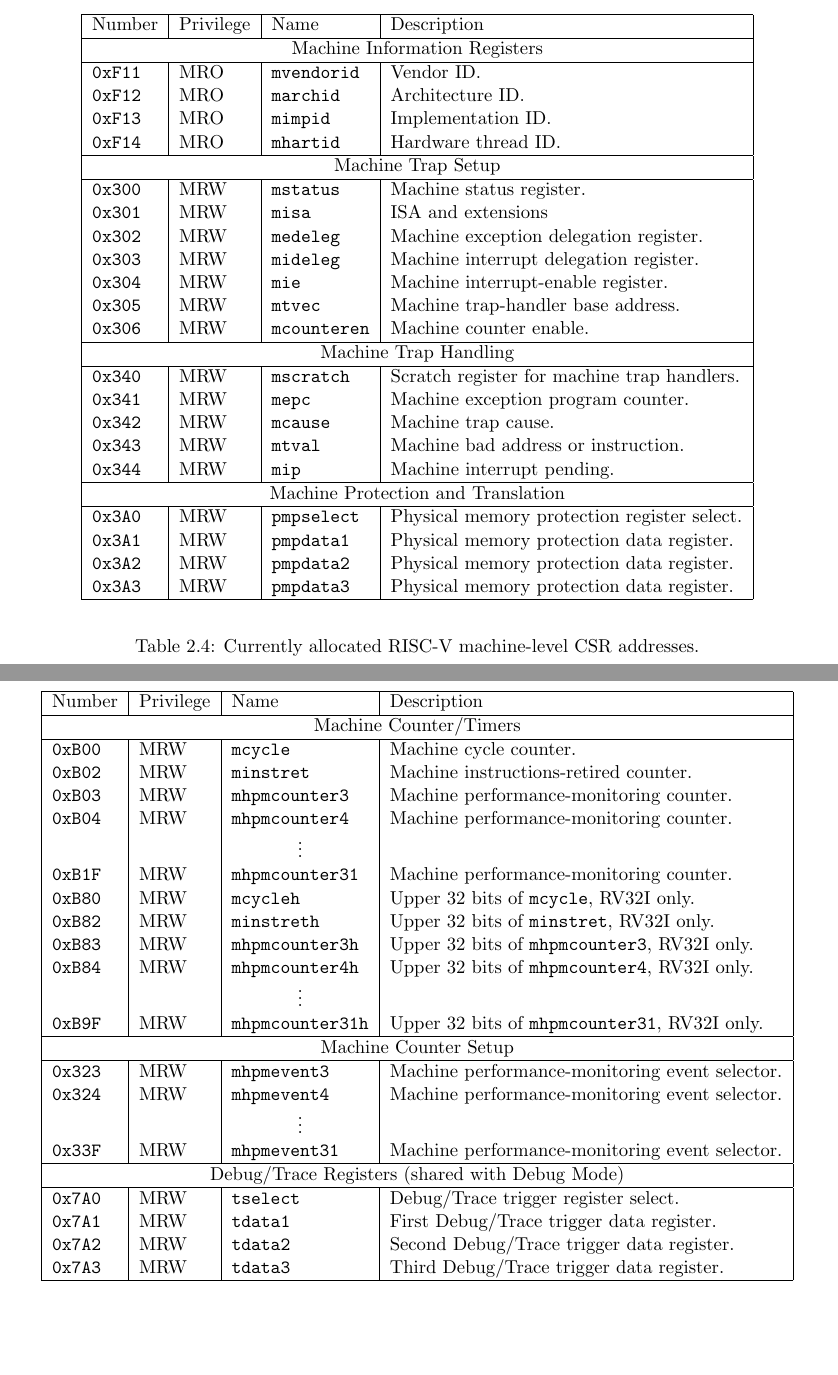
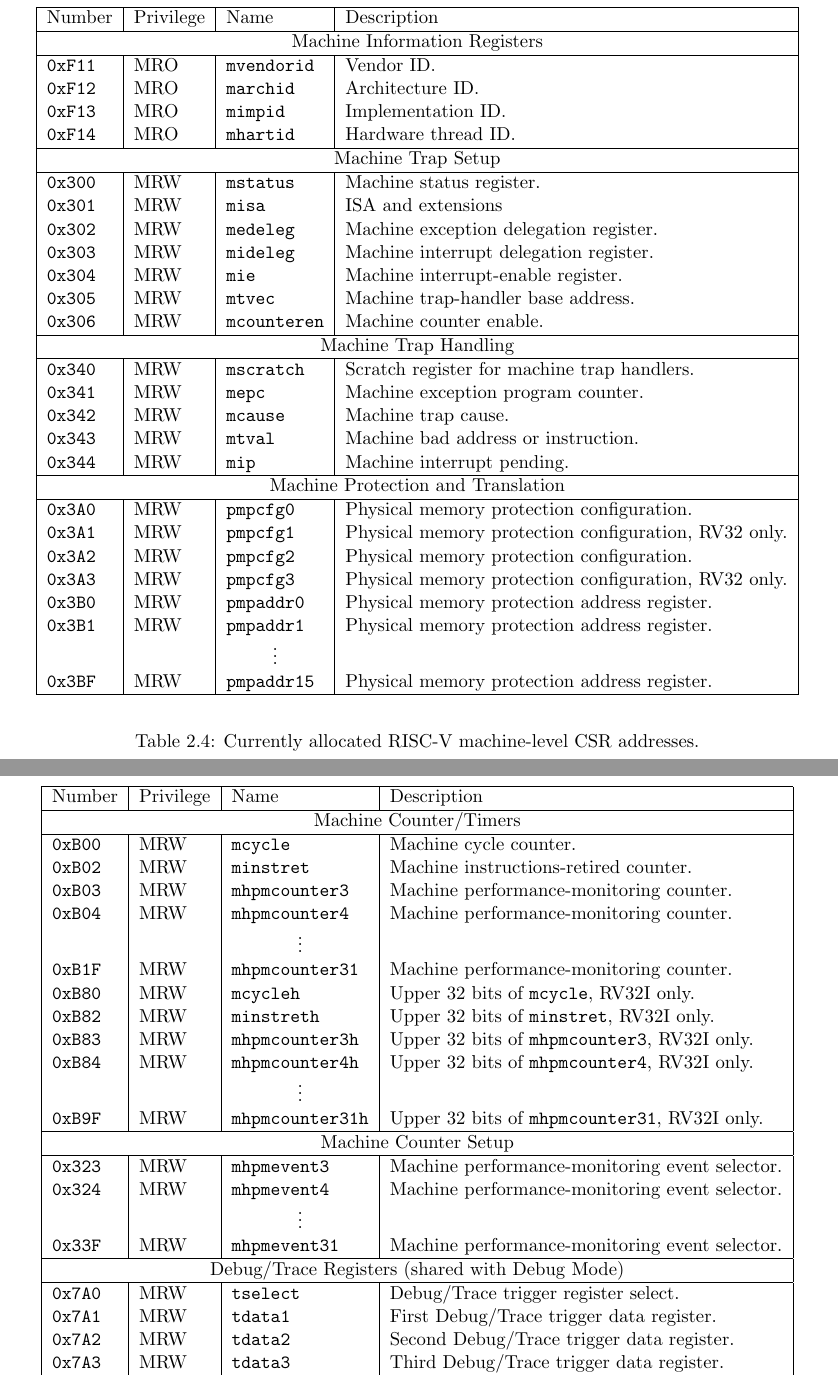
Before and after one commit to riscv/riscv-isa-manual, a LaTeX thesis (src/riscv-privileged.tex, which reads src/priv-csrs.tex): two parts of pages 20 and 21 of 89 before the commit and two parts of pages 21 and 22 of 89 after it, joined at a grey line, cut so that both start at the same text, the shorter picture padded with empty space. Compiled offline with pdfLaTeX.

Commit message:
Update PMP CSR listing

```diff
--- a/src/priv-csrs.tex
+++ b/src/priv-csrs.tex
@@ -298,10 +298,14 @@ Number    & Privilege & Name & Description \\
 %\tt 0x383 & MRW  &\tt mibound    & Instruction bound register. \\
 %\tt 0x384 & MRW  &\tt mdbase     & Data base register. \\
 %\tt 0x385 & MRW  &\tt mdbound    & Data bound register. \\
-\tt 0x3A0 & MRW  &\tt pmpselect  & Physical memory protection register select. \\
-\tt 0x3A1 & MRW  &\tt pmpdata1   & Physical memory protection data register. \\
-\tt 0x3A2 & MRW  &\tt pmpdata2   & Physical memory protection data register. \\
-\tt 0x3A3 & MRW  &\tt pmpdata3   & Physical memory protection data register. \\
+\tt 0x3A0 & MRW  &\tt pmpcfg0    & Physical memory protection configuration. \\
+\tt 0x3A1 & MRW  &\tt pmpcfg1    & Physical memory protection configuration, RV32 only. \\
+\tt 0x3A2 & MRW  &\tt pmpcfg2    & Physical memory protection configuration. \\
+\tt 0x3A3 & MRW  &\tt pmpcfg3    & Physical memory protection configuration, RV32 only. \\
+\tt 0x3B0 & MRW  &\tt pmpaddr0   & Physical memory protection address register. \\
+\tt 0x3B1 & MRW  &\tt pmpaddr1   & Physical memory protection address register. \\
+& & \multicolumn{1}{c|}{\vdots} & \ \\
+\tt 0x3BF & MRW  &\tt pmpaddr15  & Physical memory protection address register. \\
 \hline
 \end{tabular}
 \end{center}
```
